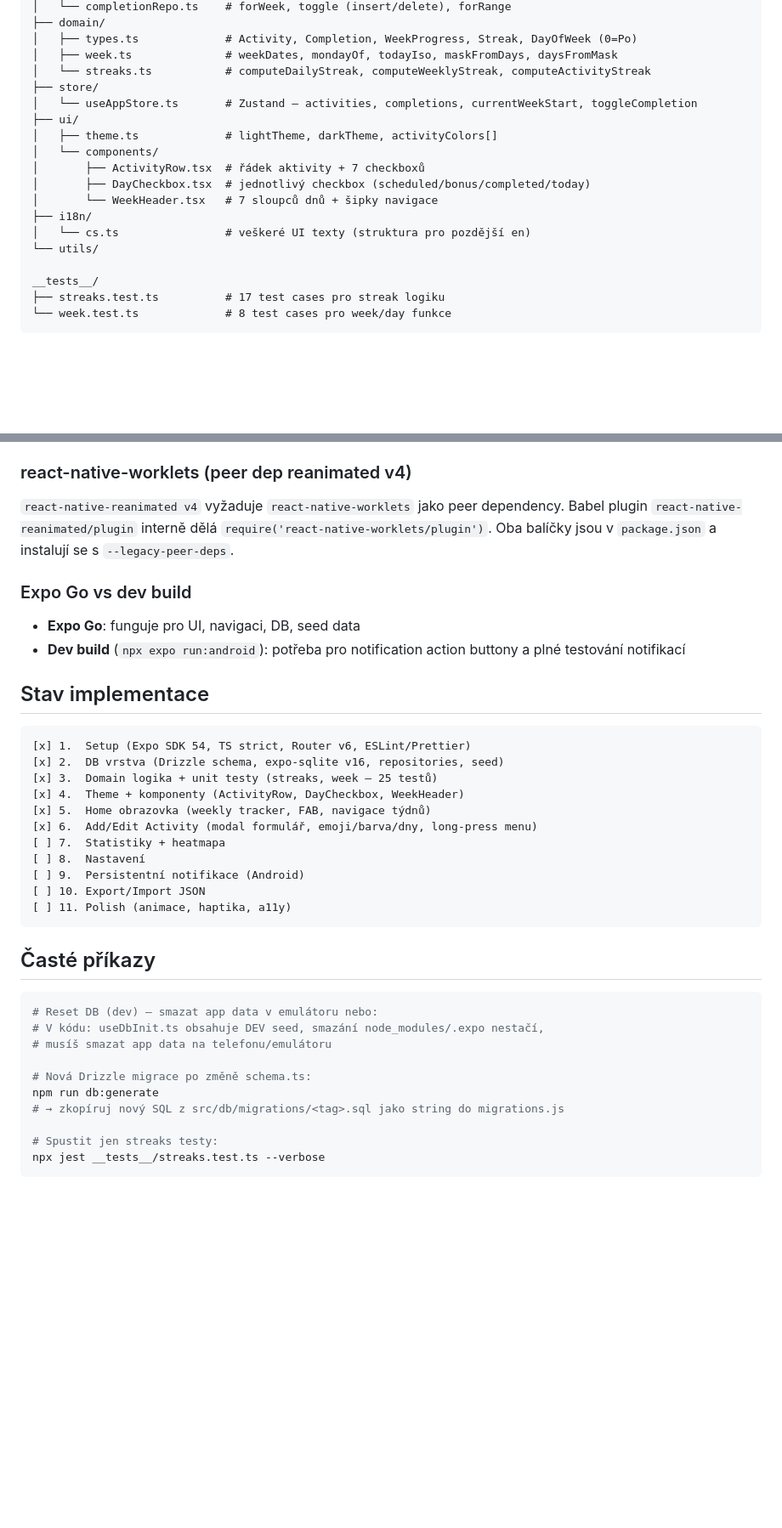
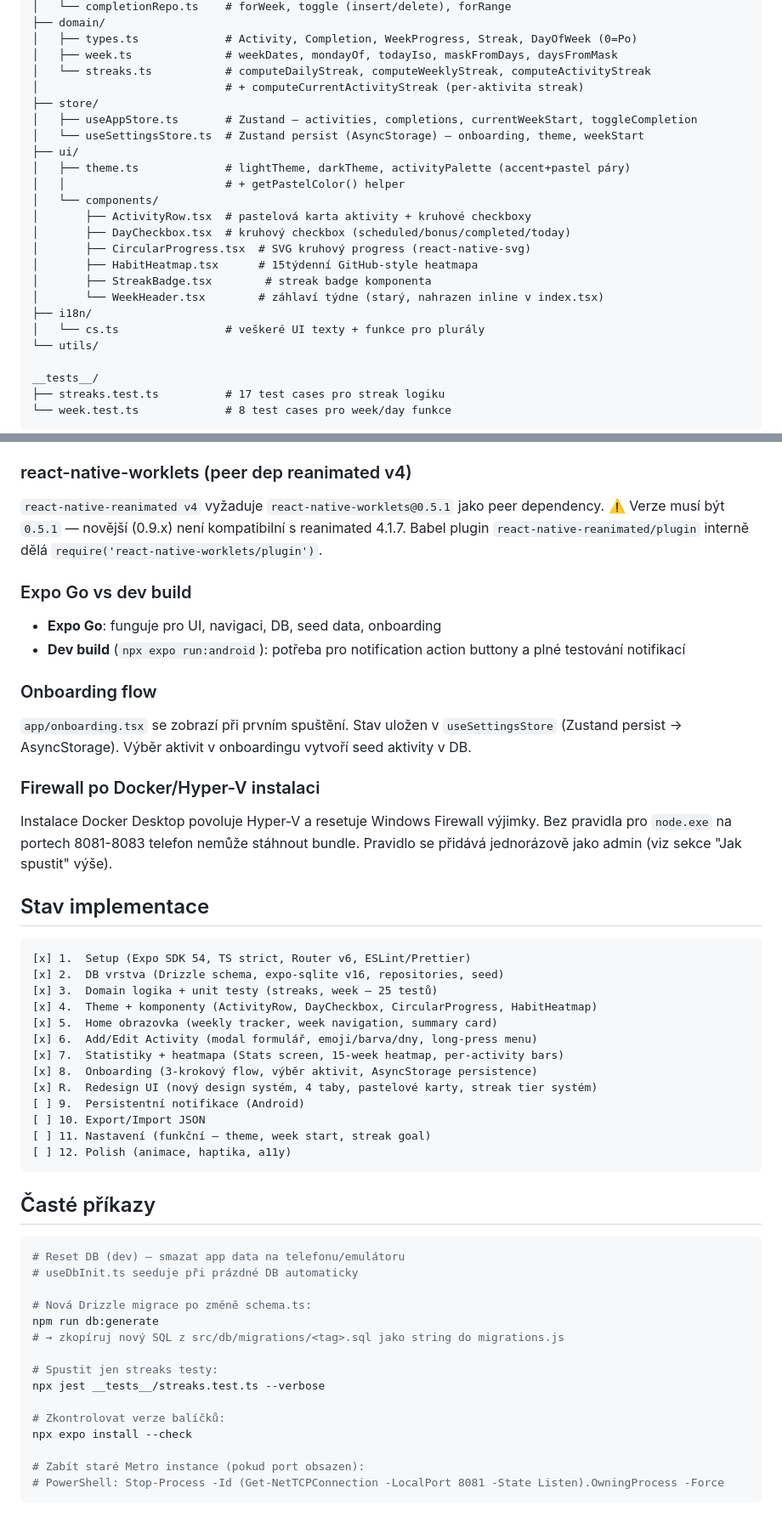
Before and after one commit to Endrudev/Emberly, a Markdown page: CLAUDE.md, 2 parts joined by grey strips. Shown at 85% size. GitHub-like rendering; blank space fills up the shorter version.

````diff
--- a/CLAUDE.md
+++ b/CLAUDE.md
@@ -67,16 +92,22 @@ src/
 │   ├── types.ts             # Activity, Completion, WeekProgress, Streak, DayOfWeek (0=Po)
 │   ├── week.ts              # weekDates, mondayOf, todayIso, maskFromDays, daysFromMask
 │   └── streaks.ts           # computeDailyStreak, computeWeeklyStreak, computeActivityStreak
+│                            # + computeCurrentActivityStreak (per-aktivita streak)
 ├── store/
-│   └── useAppStore.ts       # Zustand — activities, completions, currentWeekStart, toggleCompletion
+│   ├── useAppStore.ts       # Zustand — activities, completions, currentWeekStart, toggleCompletion
+│   └── useSettingsStore.ts  # Zustand persist (AsyncStorage) — onboarding, theme, weekStart
 ├── ui/
-│   ├── theme.ts             # lightTheme, darkTheme, activityColors[]
+│   ├── theme.ts             # lightTheme, darkTheme, activityPalette (accent+pastel páry)
+│   │                        # + getPastelColor() helper
 │   └── components/
-│       ├── ActivityRow.tsx  # řádek aktivity + 7 checkboxů
-│       ├── DayCheckbox.tsx  # jednotlivý checkbox (scheduled/bonus/completed/today)
-│       └── WeekHeader.tsx   # 7 sloupců dnů + šipky navigace
+│       ├── ActivityRow.tsx  # pastelová karta aktivity + kruhové checkboxy
+│       ├── DayCheckbox.tsx  # kruhový checkbox (scheduled/bonus/completed/today)
+│       ├── CircularProgress.tsx  # SVG kruhový progress (react-native-svg)
+│       ├── HabitHeatmap.tsx      # 15týdenní GitHub-style heatmapa
+│       ├── StreakBadge.tsx        # streak badge komponenta
+│       └── WeekHeader.tsx        # záhlaví týdne (starý, nahrazen inline v index.tsx)
 ├── i18n/
-│   └── cs.ts                # veškeré UI texty (struktura pro pozdější en)
+│   └── cs.ts                # veškeré UI texty + funkce pro plurály
 └── utils/
 
 __tests__/
@@ -108,34 +139,44 @@ sitemap, 404 stránky a web bundlu i při vývoji pro Android. Bez něj Metro h
 Balíček je v `dependencies` jako `react-native-web@^0.21.0`.
 
 ### react-native-worklets (peer dep reanimated v4)
-`react-native-reanimated v4` vyžaduje `react-native-worklets` jako peer dependency.
+`react-native-reanimated v4` vyžaduje `react-native-worklets@0.5.1` jako peer dependency.
+⚠️ Verze musí být `0.5.1` — novější (0.9.x) není kompatibilní s reanimated 4.1.7.
 Babel plugin `react-native-reanimated/plugin` interně dělá `require('react-native-worklets/plugin')`.
-Oba balíčky jsou v `package.json` a instalují se s `--legacy-peer-deps`.
 
 ### Expo Go vs dev build
-- **Expo Go**: funguje pro UI, navigaci, DB, seed data
+- **Expo Go**: funguje pro UI, navigaci, DB, seed data, onboarding
 - **Dev build** (`npx expo run:android`): potřeba pro notification action buttony a plné testování notifikací
+
+### Onboarding flow
+`app/onboarding.tsx` se zobrazí při prvním spuštění. Stav uložen v `useSettingsStore`
+(Zustand persist → AsyncStorage). Výběr aktivit v onboardingu vytvoří seed aktivity v DB.
+
+### Firewall po Docker/Hyper-V instalaci
+Instalace Docker Desktop povoluje Hyper-V a resetuje Windows Firewall výjimky.
+Bez pravidla pro `node.exe` na portech 8081-8083 telefon nemůže stáhnout bundle.
+Pravidlo se přidává jednorázově jako admin (viz sekce "Jak spustit" výše).
 
 ## Stav implementace
 ```
 [x] 1.  Setup (Expo SDK 54, TS strict, Router v6, ESLint/Prettier)
 [x] 2.  DB vrstva (Drizzle schema, expo-sqlite v16, repositories, seed)
 [x] 3.  Domain logika + unit testy (streaks, week — 25 testů)
-[x] 4.  Theme + komponenty (ActivityRow, DayCheckbox, WeekHeader)
-[x] 5.  Home obrazovka (weekly tracker, FAB, navigace týdnů)
+[x] 4.  Theme + komponenty (ActivityRow, DayCheckbox, CircularProgress, HabitHeatmap)
+[x] 5.  Home obrazovka (weekly tracker, week navigation, summary card)
 [x] 6.  Add/Edit Activity (modal formulář, emoji/barva/dny, long-press menu)
-[ ] 7.  Statistiky + heatmapa
-[ ] 8.  Nastavení
+[x] 7.  Statistiky + heatmapa (Stats screen, 15-week heatmap, per-activity bars)
+[x] 8.  Onboarding (3-krokový flow, výběr aktivit, AsyncStorage persistence)
+[x] R.  Redesign UI (nový design systém, 4 taby, pastelové karty, streak tier systém)
 [ ] 9.  Persistentní notifikace (Android)
 [ ] 10. Export/Import JSON
-[ ] 11. Polish (animace, haptika, a11y)
+[ ] 11. Nastavení (funkční — theme, week start, streak goal)
+[ ] 12. Polish (animace, haptika, a11y)
 ```
 
 ## Časté příkazy
 ```bash
-# Reset DB (dev) — smazat app data v emulátoru nebo:
-# V kódu: useDbInit.ts obsahuje DEV seed, smazání node_modules/.expo nestačí,
-# musíš smazat app data na telefonu/emulátoru
+# Reset DB (dev) — smazat app data na telefonu/emulátoru
+# useDbInit.ts seeduje při prázdné DB automaticky
 
 # Nová Drizzle migrace po změně schema.ts:
 npm run db:generate
@@ -143,4 +184,10 @@ npm run db:generate
 
 # Spustit jen streaks testy:
 npx jest __tests__/streaks.test.ts --verbose
+
+# Zkontrolovat verze balíčků:
+npx expo install --check
+
+# Zabít staré Metro instance (pokud port obsazen):
+# PowerShell: Stop-Process -Id (Get-NetTCPConnection -LocalPort 8081 -State Listen).OwningProcess -Force
 ```
````
Also changed, not shown: other parts of CLAUDE.md (+39 -14 lines).
